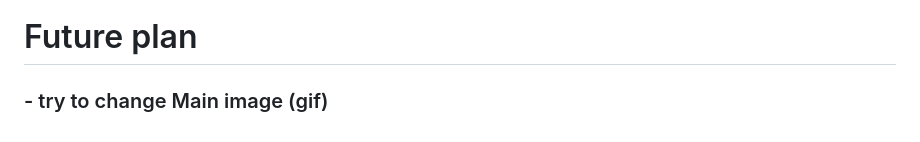
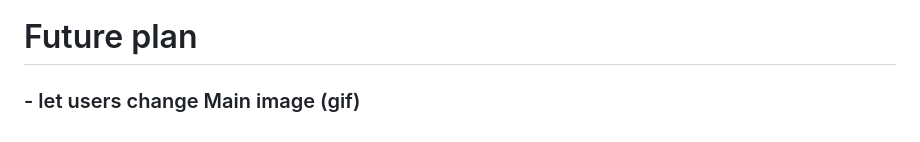
Before and after one commit to Kimbyul88/todays-music-log, a Markdown page: README.md, the part around the change. GitHub-like rendering.

```diff
--- a/README.md
+++ b/README.md
@@ -83,4 +83,4 @@ https://todays-music-log.vercel.app
 
 # Future plan
 
-### - try to change Main image (gif)
+### - let users change Main image (gif)
```
